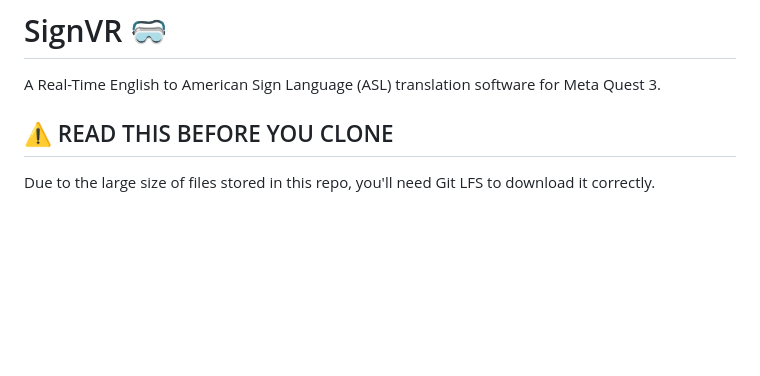
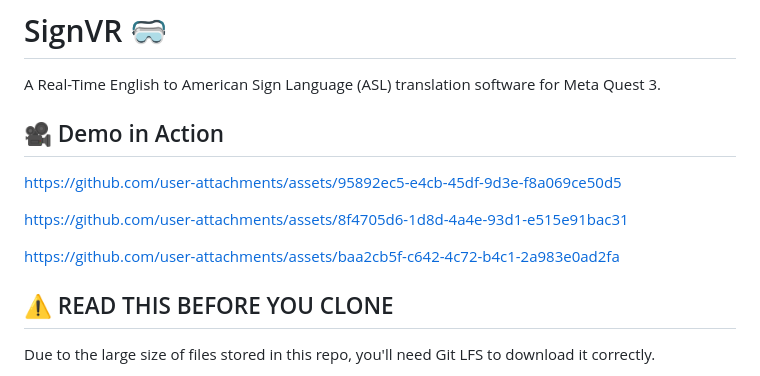
Before and after one commit to Davide-Leotta/SignVR, a Markdown page: README.md, the part around the change. Rendered like a GitHub page; blank space fills up the shorter version.

Commit message:
Add demo section with video links
Added demo links showcasing the software in action.

```diff
--- a/README.md
+++ b/README.md
@@ -1,5 +1,13 @@
 # SignVR 🥽
 A Real-Time English to American Sign Language (ASL) translation software for Meta Quest 3.
+
+## 🎥 Demo in Action
+
+https://github.com/user-attachments/assets/95892ec5-e4cb-45df-9d3e-f8a069ce50d5
+
+https://github.com/user-attachments/assets/8f4705d6-1d8d-4a4e-93d1-e515e91bac31
+
+https://github.com/user-attachments/assets/baa2cb5f-c642-4c72-b4c1-2a983e0ad2fa
 
 ## ⚠️ READ THIS BEFORE YOU CLONE
 Due to the large size of files stored in this repo, you'll need Git LFS to download it correctly.
```
